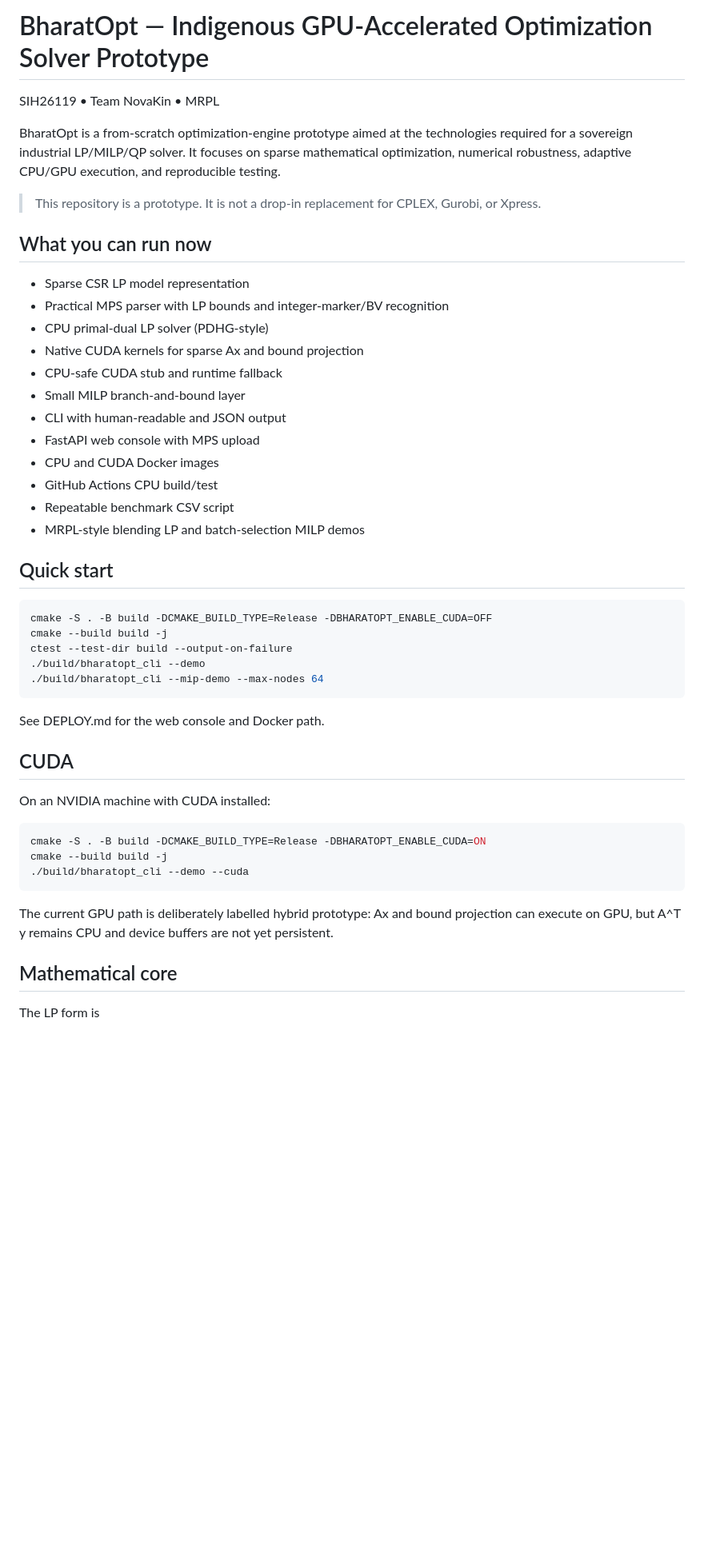
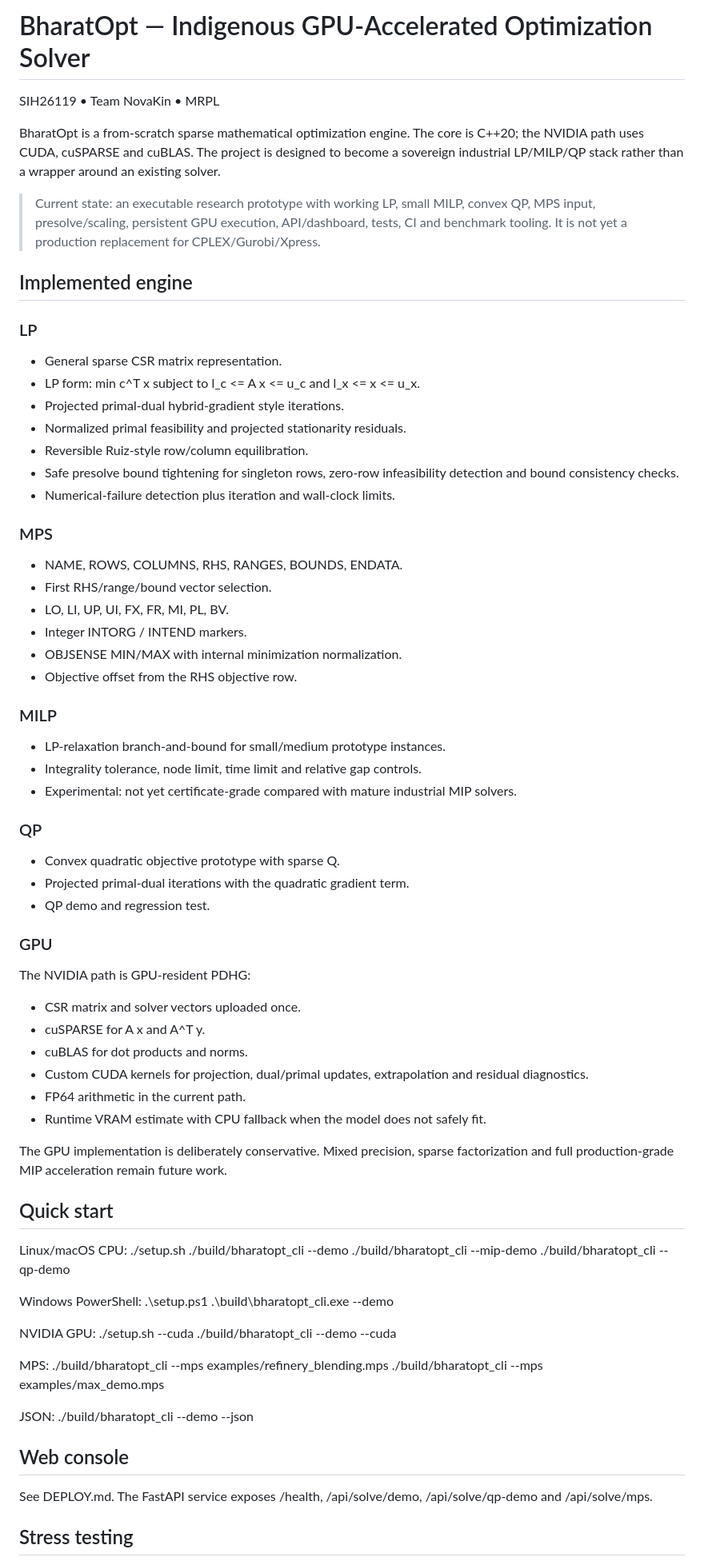
Before and after one commit to JosephXpanakaL/bharatopt, a Markdown page: README.md, the part around one of its changes. Shown at 80% size. Drawn GitHub-style; blank space fills up the shorter version.

Commit message:
docs: describe the current real engine and test workflow

```diff
--- a/README.md
+++ b/README.md
@@ -1,51 +1,77 @@
-# BharatOpt — Indigenous GPU-Accelerated Optimization Solver Prototype
+# BharatOpt — Indigenous GPU-Accelerated Optimization Solver
 
 SIH26119 • Team NovaKin • MRPL
 
-BharatOpt is a from-scratch optimization-engine prototype aimed at the technologies required for a sovereign industrial LP/MILP/QP solver. It focuses on sparse mathematical optimization, numerical robustness, adaptive CPU/GPU execution, and reproducible testing.
+BharatOpt is a from-scratch sparse mathematical optimization engine. The core is C++20; the NVIDIA path uses CUDA, cuSPARSE and cuBLAS. The project is designed to become a sovereign industrial LP/MILP/QP stack rather than a wrapper around an existing solver.
 
-> This repository is a prototype. It is not a drop-in replacement for CPLEX, Gurobi, or Xpress.
+> Current state: an executable research prototype with working LP, small MILP, convex QP, MPS input, presolve/scaling, persistent GPU execution, API/dashboard, tests, CI and benchmark tooling. It is not yet a production replacement for CPLEX/Gurobi/Xpress.
 
-## What you can run now
+## Implemented engine
 
-- Sparse CSR LP model representation
-- Practical MPS parser with LP bounds and integer-marker/BV recognition
-- CPU primal-dual LP solver (PDHG-style)
-- Native CUDA kernels for sparse Ax and bound projection
-- CPU-safe CUDA stub and runtime fallback
-- Small MILP branch-and-bound layer
-- CLI with human-readable and JSON output
-- FastAPI web console with MPS upload
-- CPU and CUDA Docker images
-- GitHub Actions CPU build/test
-- Repeatable benchmark CSV script
-- MRPL-style blending LP and batch-selection MILP demos
+### LP
+- General sparse CSR matrix representation.
+- LP form: min c^T x subject to l_c <= A x <= u_c and l_x <= x <= u_x.
+- Projected primal-dual hybrid-gradient style iterations.
+- Normalized primal feasibility and projected stationarity residuals.
+- Reversible Ruiz-style row/column equilibration.
+- Safe presolve bound tightening for singleton rows, zero-row infeasibility detection and bound consistency checks.
+- Numerical-failure detection plus iteration and wall-clock limits.
+
+### MPS
+- NAME, ROWS, COLUMNS, RHS, RANGES, BOUNDS, ENDATA.
+- First RHS/range/bound vector selection.
+- LO, LI, UP, UI, FX, FR, MI, PL, BV.
+- Integer INTORG / INTEND markers.
+- OBJSENSE MIN/MAX with internal minimization normalization.
+- Objective offset from the RHS objective row.
+
+### MILP
+- LP-relaxation branch-and-bound for small/medium prototype instances.
+- Integrality tolerance, node limit, time limit and relative gap controls.
+- Experimental: not yet certificate-grade compared with mature industrial MIP solvers.
+
+### QP
+- Convex quadratic objective prototype with sparse Q.
+- Projected primal-dual iterations with the quadratic gradient term.
+- QP demo and regression test.
+
+### GPU
+The NVIDIA path is GPU-resident PDHG:
+- CSR matrix and solver vectors uploaded once.
+- cuSPARSE for A x and A^T y.
+- cuBLAS for dot products and norms.
+- Custom CUDA kernels for projection, dual/primal updates, extrapolation and residual diagnostics.
+- FP64 arithmetic in the current path.
+- Runtime VRAM estimate with CPU fallback when the model does not safely fit.
+
+The GPU implementation is deliberately conservative. Mixed precision, sparse factorization and full production-grade MIP acceleration remain future work.
 
 ## Quick start
 
-~~~bash
-cmake -S . -B build -DCMAKE_BUILD_TYPE=Release -DBHARATOPT_ENABLE_CUDA=OFF
-cmake --build build -j
-ctest --test-dir build --output-on-failure
-./build/bharatopt_cli --demo
-./build/bharatopt_cli --mip-demo --max-nodes 64
-~~~
+Linux/macOS CPU:
+    ./setup.sh
+    ./build/bharatopt_cli --demo
+    ./build/bharatopt_cli --mip-demo
+    ./build/bharatopt_cli --qp-demo
 
-See DEPLOY.md for the web console and Docker path.
+Windows PowerShell:
+    .\setup.ps1
+    .\build\bharatopt_cli.exe --demo
 
-## CUDA
+NVIDIA GPU:
+    ./setup.sh --cuda
+    ./build/bharatopt_cli --demo --cuda
 
-On an NVIDIA machine with CUDA installed:
+MPS:
+    ./build/bharatopt_cli --mps examples/refinery_blending.mps
+    ./build/bharatopt_cli --mps examples/max_demo.mps
 
-~~~bash
-cmake -S . -B build -DCMAKE_BUILD_TYPE=Release -DBHARATOPT_ENABLE_CUDA=ON
-cmake --build build -j
-./build/bharatopt_cli --demo --cuda
-~~~
+JSON:
+    ./build/bharatopt_cli --demo --json
 
-The current GPU path is deliberately labelled hybrid prototype: Ax and bound projection can execute on GPU, but A^T y remains CPU and device buffers are not yet persistent.
+## Web console
 
-## Mathematical core
+See DEPLOY.md. The FastAPI service exposes /health, /api/solve/demo, /api/solve/qp-demo and /api/solve/mps.
 
-The LP form is
+## Stress testing
 
```
Also changed, not shown: other parts of README.md (+47 -35 lines).
